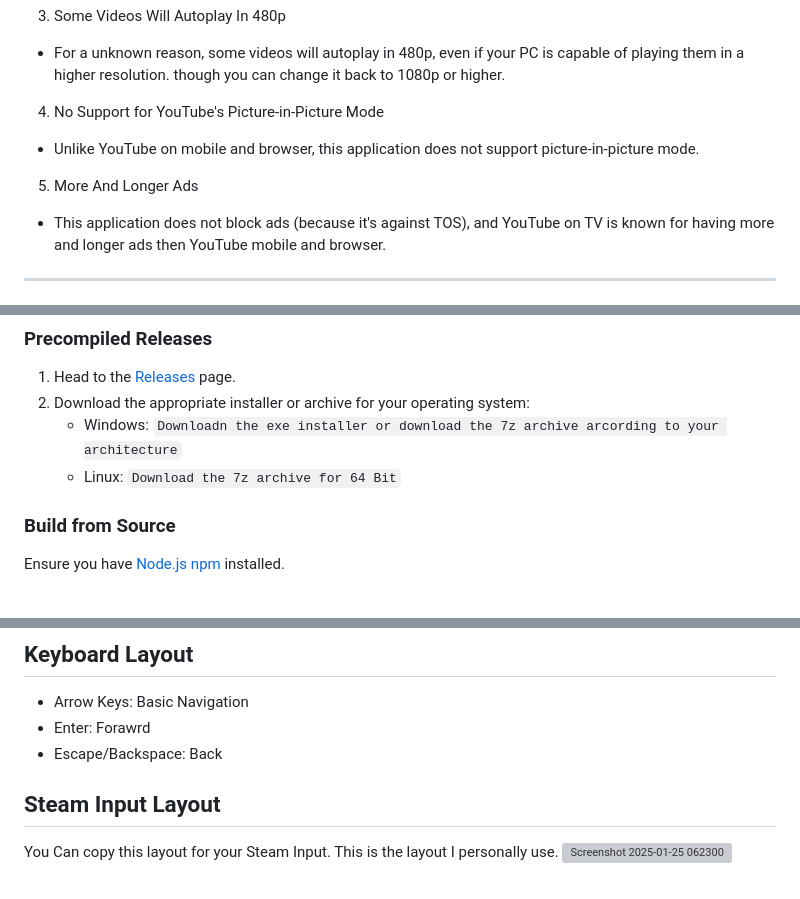
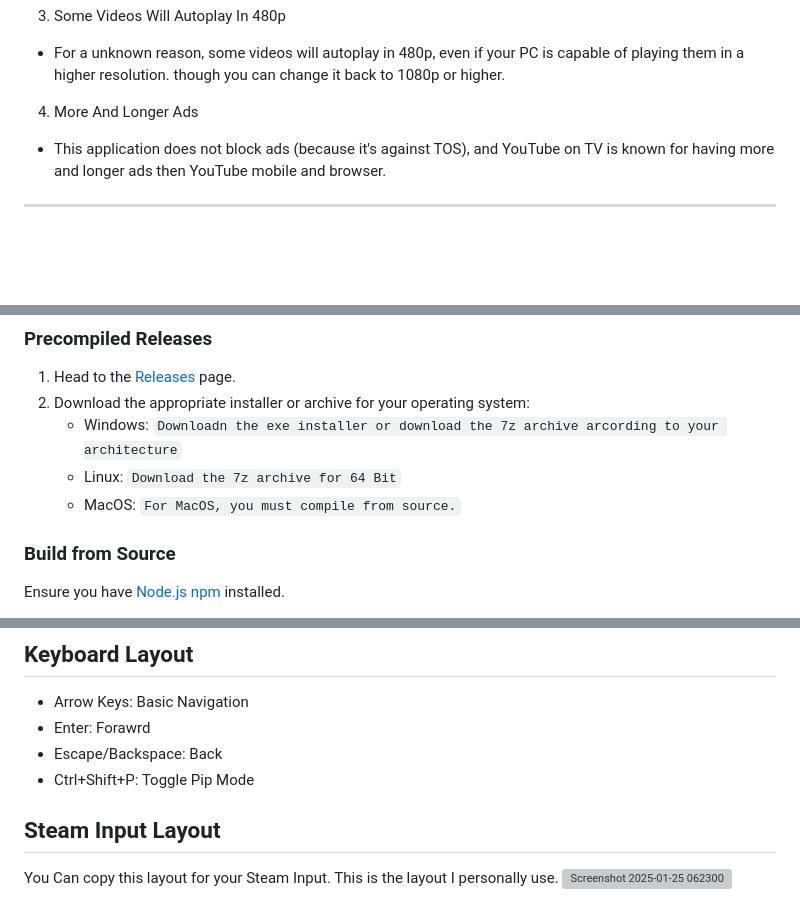
Before and after one commit to VinalKrush/krushed-youtube-leanback, a Markdown page: README.md, 3 parts joined by grey strips. Drawn GitHub-style; blank space fills up the shorter version; grey boxes are pictures that could not be loaded.

```diff
--- a/README.md
+++ b/README.md
@@ -71,11 +71,7 @@ These features make Krushed YouTube Leanback a compelling alternative for users
 
 - For a unknown reason, some videos will autoplay in 480p, even if your PC is capable of playing them in a higher resolution. though you can change it back to 1080p or higher.
 
-4. No Support for YouTube's Picture-in-Picture Mode
-
-- Unlike YouTube on mobile and browser, this application does not support picture-in-picture mode.
-
-5. More And Longer Ads
+4. More And Longer Ads
 
 - This application does not block ads (because it's against TOS), and YouTube on TV is known for having more and longer ads then YouTube mobile and browser.
 
@@ -91,6 +87,8 @@ These features make Krushed YouTube Leanback a compelling alternative for users
      `Downloadn the exe installer or download the 7z archive arcording to your architecture`
    - Linux:
      `Download the 7z archive for 64 Bit`
+   - MacOS:
+     `For MacOS, you must compile from source.`
 
 ### Build from Source
 
@@ -123,6 +121,7 @@ Ensure you have [Node.js](https://nodejs.org/) [npm](https://www.npmjs.com/) ins
 - Arrow Keys: Basic Navigation
 - Enter: Forawrd
 - Escape/Backspace: Back
+- Ctrl+Shift+P: Toggle Pip Mode
 
 ## Steam Input Layout
 
```
